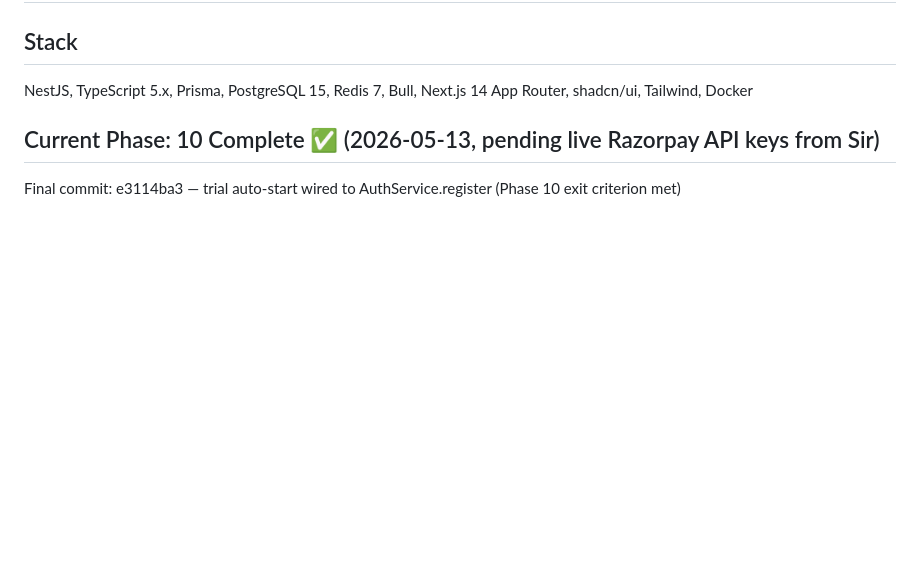
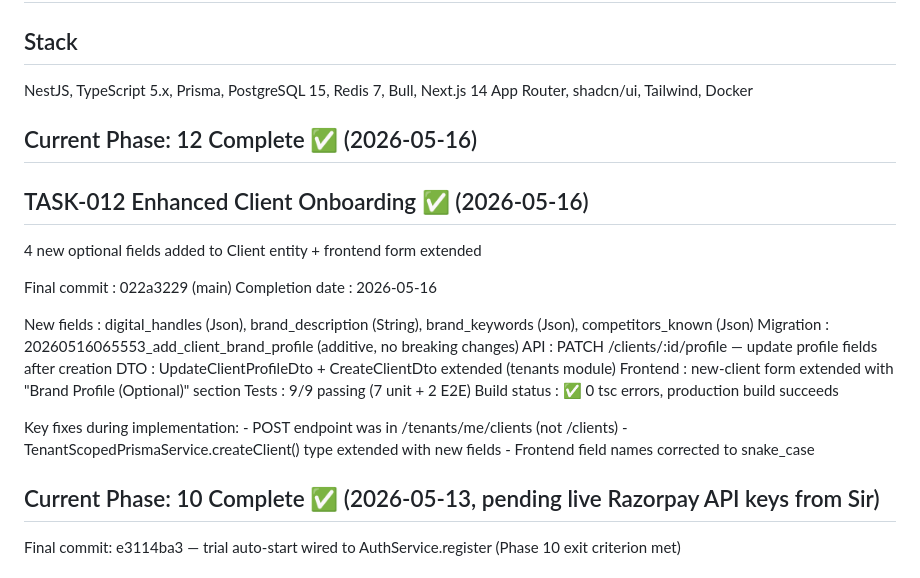
Before and after one commit to katharguppe/rankonova, a Markdown page: CLAUDE.md, the part around the change. Drawn GitHub-style; blank space fills up the shorter version.

Commit message:
[TASK-012] docs: mark TASK-012 complete in CLAUDE.md

```diff
--- a/CLAUDE.md
+++ b/CLAUDE.md
@@ -3,6 +3,27 @@
 
 ## Stack
 NestJS, TypeScript 5.x, Prisma, PostgreSQL 15, Redis 7, Bull, Next.js 14 App Router, shadcn/ui, Tailwind, Docker
+
+## Current Phase: 12 Complete ✅ (2026-05-16)
+
+## TASK-012 Enhanced Client Onboarding ✅ (2026-05-16)
+  4 new optional fields added to Client entity + frontend form extended
+
+  Final commit     : 022a3229 (main)
+  Completion date  : 2026-05-16
+
+  New fields       : digital_handles (Json), brand_description (String), brand_keywords (Json), competitors_known (Json)
+  Migration        : 20260516065553_add_client_brand_profile (additive, no breaking changes)
+  API              : PATCH /clients/:id/profile — update profile fields after creation
+  DTO              : UpdateClientProfileDto + CreateClientDto extended (tenants module)
+  Frontend         : new-client form extended with "Brand Profile (Optional)" section
+  Tests            : 9/9 passing (7 unit + 2 E2E)
+  Build status     : ✅ 0 tsc errors, production build succeeds
+
+  Key fixes during implementation:
+    - POST endpoint was in /tenants/me/clients (not /clients)
+    - TenantScopedPrismaService.createClient() type extended with new fields
+    - Frontend field names corrected to snake_case
 
 ## Current Phase: 10 Complete ✅ (2026-05-13, pending live Razorpay API keys from Sir)
   Final commit: e3114ba3 — trial auto-start wired to AuthService.register (Phase 10 exit criterion met)
```
